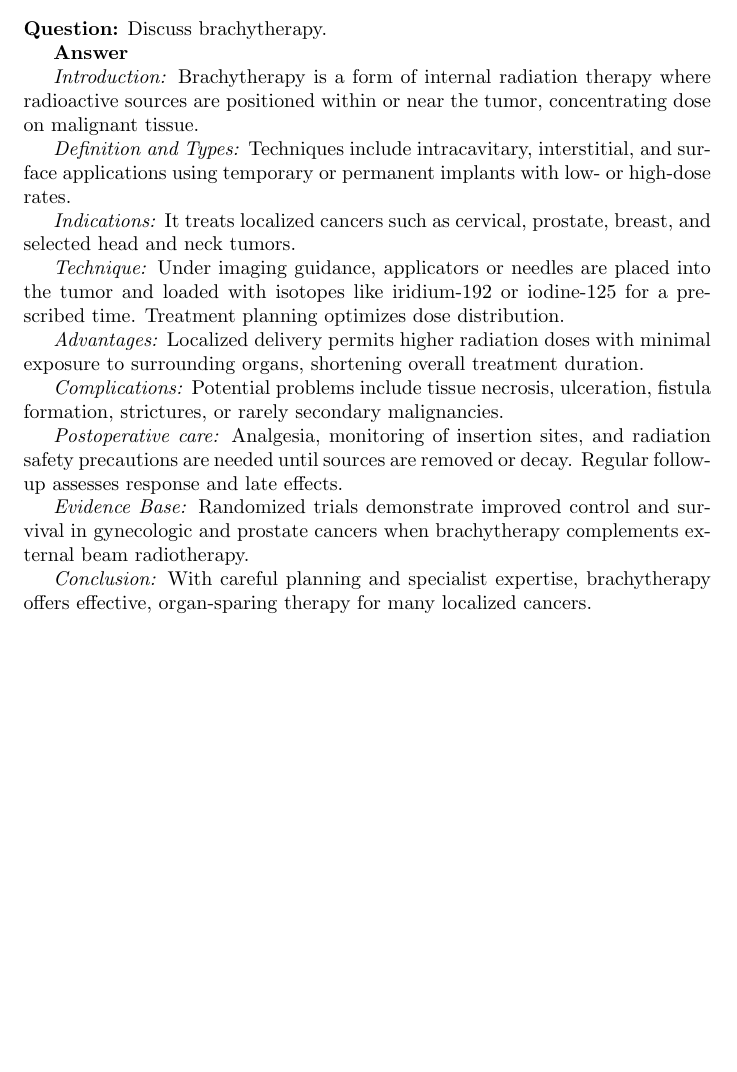
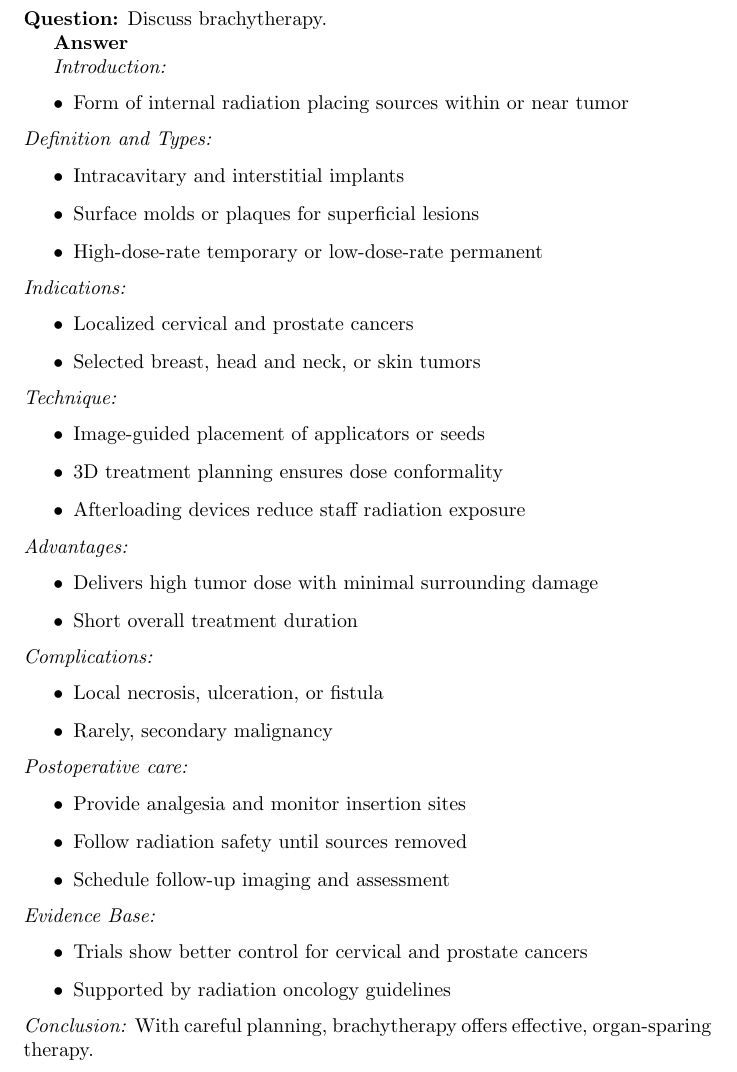
Before and after one commit to almabud/bablin-medical, a LaTeX document (lastpageanswer.tex): part of page 3 of 21 before the commit and part of page 3 of 22 after it, cut so that both start at the same text, the shorter picture padded with empty space. Compiled offline with pdfLaTeX.

Commit message:
Refine brachytherapy answer

```diff
--- a/lastpageanswer.tex
+++ b/lastpageanswer.tex
@@ -49,23 +49,49 @@ This document answers common short-note questions from **Bailey & Love's Short P
 
 \textbf{Answer}
 
-\emph{Introduction:} Brachytherapy is a form of internal radiation therapy where radioactive sources are positioned within or near the tumor, concentrating dose on malignant tissue.
-
-\emph{Definition and Types:} Techniques include intracavitary, interstitial, and surface applications using temporary or permanent implants with low- or high-dose rates.
-
-\emph{Indications:} It treats localized cancers such as cervical, prostate, breast, and selected head and neck tumors.
-
-\emph{Technique:} Under imaging guidance, applicators or needles are placed into the tumor and loaded with isotopes like iridium-192 or iodine-125 for a prescribed time. Treatment planning optimizes dose distribution.
-
-\emph{Advantages:} Localized delivery permits higher radiation doses with minimal exposure to surrounding organs, shortening overall treatment duration.
-
-\emph{Complications:} Potential problems include tissue necrosis, ulceration, fistula formation, strictures, or rarely secondary malignancies.
-
-\emph{Postoperative care:} Analgesia, monitoring of insertion sites, and radiation safety precautions are needed until sources are removed or decay. Regular follow-up assesses response and late effects.
-
-\emph{Evidence Base:} Randomized trials demonstrate improved control and survival in gynecologic and prostate cancers when brachytherapy complements external beam radiotherapy.
-
-\emph{Conclusion:} With careful planning and specialist expertise, brachytherapy offers effective, organ-sparing therapy for many localized cancers.
+\emph{Introduction:}
+\begin{itemize}
+\item Form of internal radiation placing sources within or near tumor
+\end{itemize}
+\emph{Definition and Types:}
+\begin{itemize}
+\item Intracavitary and interstitial implants
+\item Surface molds or plaques for superficial lesions
+\item High-dose-rate temporary or low-dose-rate permanent
+\end{itemize}
+\emph{Indications:}
+\begin{itemize}
+\item Localized cervical and prostate cancers
+\item Selected breast, head and neck, or skin tumors
+\end{itemize}
+\emph{Technique:}
+\begin{itemize}
+\item Image-guided placement of applicators or seeds
+\item 3D treatment planning ensures dose conformality
+\item Afterloading devices reduce staff radiation exposure
+\end{itemize}
+\emph{Advantages:}
+\begin{itemize}
+\item Delivers high tumor dose with minimal surrounding damage
+\item Short overall treatment duration
+\end{itemize}
+\emph{Complications:}
+\begin{itemize}
+\item Local necrosis, ulceration, or fistula
+\item Rarely, secondary malignancy
+\end{itemize}
+\emph{Postoperative care:}
+\begin{itemize}
+\item Provide analgesia and monitor insertion sites
+\item Follow radiation safety until sources removed
+\item Schedule follow-up imaging and assessment
+\end{itemize}
+\emph{Evidence Base:}
+\begin{itemize}
+\item Trials show better control for cervical and prostate cancers
+\item Supported by radiation oncology guidelines
+\end{itemize}
+\emph{Conclusion:} With careful planning, brachytherapy offers effective, organ-sparing therapy.
 
 \section{Disseminated Intravascular Coagulation (January, 2009)}
 
```
Also changed, not shown: lastpageanswer.md (+28 -17 lines).
